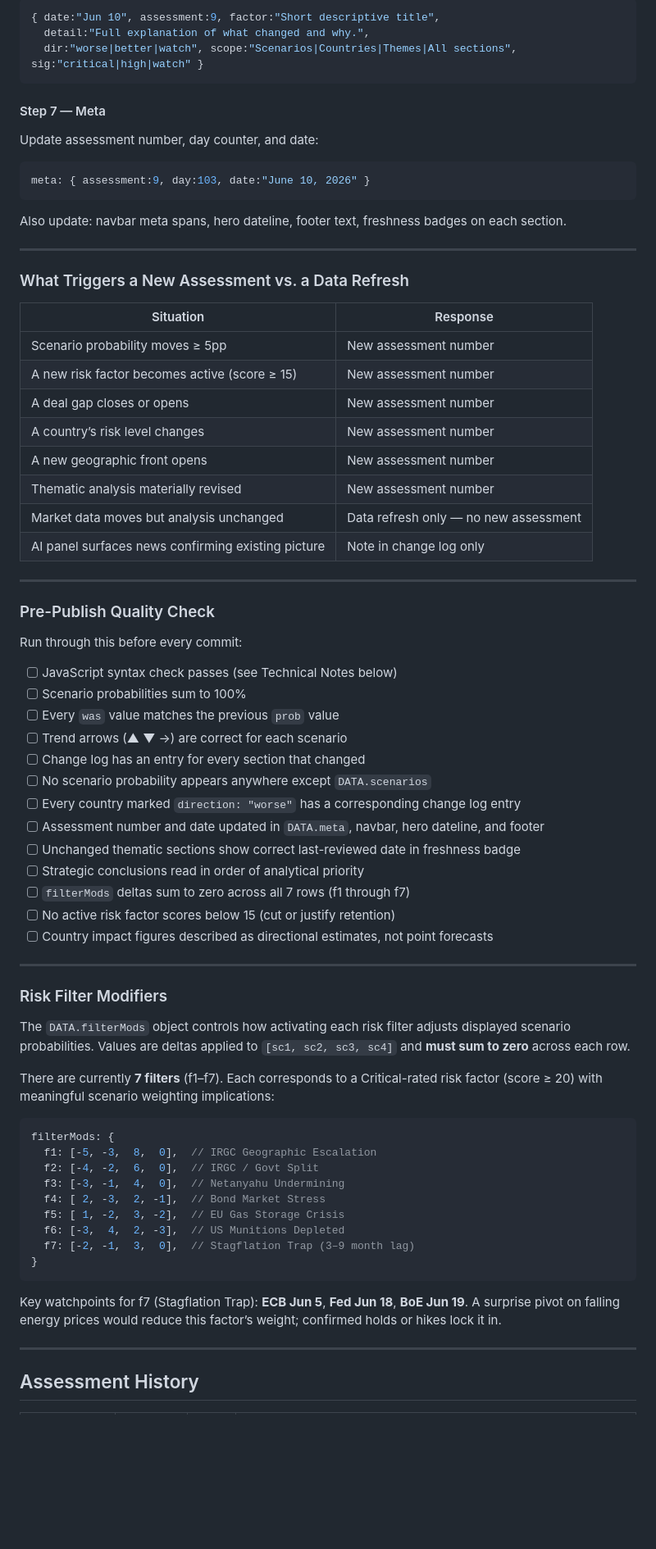
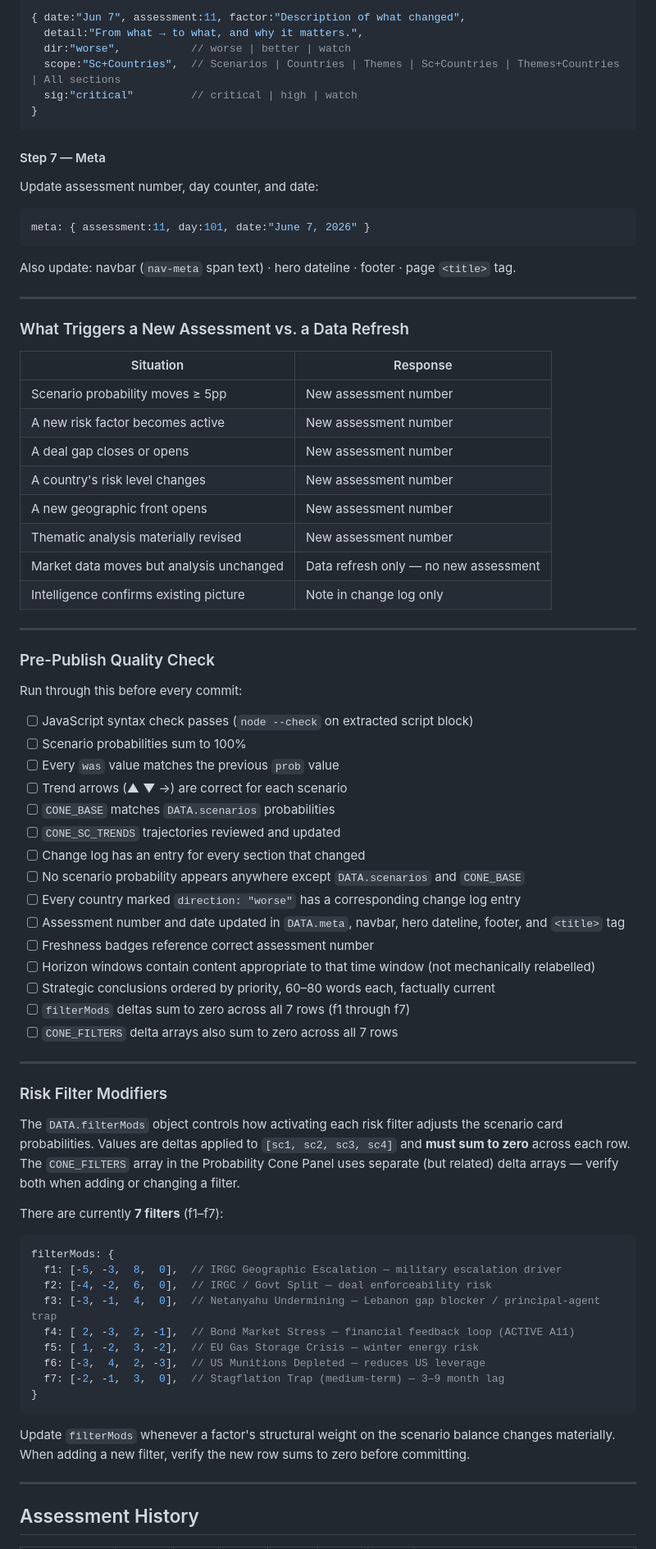
Before and after one commit to Jamesm2009/iran_war, a Markdown page: README.md, the part around one of its changes. Shown at 82% size. Drawn GitHub-style; blank space fills up the shorter version.

````diff
--- a/README.md
+++ b/README.md
@@ -195,8 +204,11 @@ Add one entry per material change. Format:
 
 ```javascript
-{ date:"Jun 10", assessment:9, factor:"Short descriptive title",
-  detail:"Full explanation of what changed and why.",
-  dir:"worse|better|watch", scope:"Scenarios|Countries|Themes|All sections", sig:"critical|high|watch" }
+{ date:"Jun 7", assessment:11, factor:"Description of what changed",
+  detail:"From what → to what, and why it matters.",
+  dir:"worse",           // worse | better | watch
+  scope:"Sc+Countries",  // Scenarios | Countries | Themes | Sc+Countries | Themes+Countries | All sections
+  sig:"critical"         // critical | high | watch
+}
 ```
 
 #### Step 7 — Meta
@@ -204,69 +216,71 @@ Add one entry per material change. Format:
 Update assessment number, day counter, and date:
 
 ```javascript
-meta: { assessment:9, day:103, date:"June 10, 2026" }
+meta: { assessment:11, day:101, date:"June 7, 2026" }
 ```
 
-Also update: navbar meta spans, hero dateline, footer text, freshness badges on each section.
+Also update: navbar (`nav-meta` span text) · hero dateline · footer · page `<title>` tag.
 
------
+---
 
 ### What Triggers a New Assessment vs. a Data Refresh
 
-|Situation                                         |Response                             |
-|--------------------------------------------------|-------------------------------------|
-|Scenario probability moves ≥ 5pp                  |New assessment number                |
-|A new risk factor becomes active (score ≥ 15)     |New assessment number                |
-|A deal gap closes or opens                        |New assessment number                |
-|A country’s risk level changes                    |New assessment number                |
-|A new geographic front opens                      |New assessment number                |
-|Thematic analysis materially revised              |New assessment number                |
-|Market data moves but analysis unchanged          |Data refresh only — no new assessment|
-|AI panel surfaces news confirming existing picture|Note in change log only              |
+| Situation                                          | Response                              |
+|----------------------------------------------------|---------------------------------------|
+| Scenario probability moves ≥ 5pp                   | New assessment number                 |
+| A new risk factor becomes active                   | New assessment number                 |
+| A deal gap closes or opens                         | New assessment number                 |
+| A country's risk level changes                     | New assessment number                 |
+| A new geographic front opens                       | New assessment number                 |
+| Thematic analysis materially revised               | New assessment number                 |
+| Market data moves but analysis unchanged           | Data refresh only — no new assessment |
+| Intelligence confirms existing picture             | Note in change log only               |
 
------
+---
 
 ### Pre-Publish Quality Check
 
 Run through this before every commit:
 
-- [ ] JavaScript syntax check passes (see Technical Notes below)
+- [ ] JavaScript syntax check passes (`node --check` on extracted script block)
 - [ ] Scenario probabilities sum to 100%
 - [ ] Every `was` value matches the previous `prob` value
 - [ ] Trend arrows (▲ ▼ →) are correct for each scenario
+- [ ] `CONE_BASE` matches `DATA.scenarios` probabilities
+- [ ] `CONE_SC_TRENDS` trajectories reviewed and updated
 - [ ] Change log has an entry for every section that changed
-- [ ] No scenario probability appears anywhere except `DATA.scenarios`
+- [ ] No scenario probability appears anywhere except `DATA.scenarios` and `CONE_BASE`
 - [ ] Every country marked `direction: "worse"` has a corresponding change log entry
-- [ ] Assessment number and date updated in `DATA.meta`, navbar, hero dateline, and footer
-- [ ] Unchanged thematic sections show correct last-reviewed date in freshness badge
-- [ ] Strategic conclusions read in order of analytical priority
+- [ ] Assessment number and date updated in `DATA.meta`, navbar, hero dateline, footer, and `<title>` tag
+- [ ] Freshness badges reference correct assessment number
+- [ ] Horizon windows contain content appropriate to that time window (not mechanically relabelled)
+- [ ] Strategic conclusions ordered by priority, 60–80 words each, factually current
 - [ ] `filterMods` deltas sum to zero across all 7 rows (f1 through f7)
-- [ ] No active risk factor scores below 15 (cut or justify retention)
-- [ ] Country impact figures described as directional estimates, not point forecasts
+- [ ] `CONE_FILTERS` delta arrays also sum to zero across all 7 rows
 
------
+---
 
 ### Risk Filter Modifiers
 
-The `DATA.filterMods` object controls how activating each risk filter adjusts displayed scenario probabilities. Values are deltas applied to `[sc1, sc2, sc3, sc4]` and **must sum to zero** across each row.
+The `DATA.filterMods` object controls how activating each risk filter adjusts the scenario card probabilities. Values are deltas applied to `[sc1, sc2, sc3, sc4]` and **must sum to zero** across each row. The `CONE_FILTERS` array in the Probability Cone Panel uses separate (but related) delta arrays — verify both when adding or changing a filter.
 
-There are currently **7 filters** (f1–f7). Each corresponds to a Critical-rated risk factor (score ≥ 20) with meaningful scenario weighting implications:
+There are currently **7 filters** (f1–f7):
 
 ```javascript
 filterMods: {
-  f1: [-5, -3,  8,  0],  // IRGC Geographic Escalation
-  f2: [-4, -2,  6,  0],  // IRGC / Govt Split
-  f3: [-3, -1,  4,  0],  // Netanyahu Undermining
-  f4: [ 2, -3,  2, -1],  // Bond Market Stress
-  f5: [ 1, -2,  3, -2],  // EU Gas Storage Crisis
-  f6: [-3,  4,  2, -3],  // US Munitions Depleted
-  f7: [-2, -1,  3,  0],  // Stagflation Trap (3–9 month lag)
+  f1: [-5, -3,  8,  0],  // IRGC Geographic Escalation — military escalation driver
+  f2: [-4, -2,  6,  0],  // IRGC / Govt Split — deal enforceability risk
+  f3: [-3, -1,  4,  0],  // Netanyahu Undermining — Lebanon gap blocker / principal-agent trap
+  f4: [ 2, -3,  2, -1],  // Bond Market Stress — financial feedback loop (ACTIVE A11)
+  f5: [ 1, -2,  3, -2],  // EU Gas Storage Crisis — winter energy risk
+  f6: [-3,  4,  2, -3],  // US Munitions Depleted — reduces US leverage
+  f7: [-2, -1,  3,  0],  // Stagflation Trap (medium-term) — 3–9 month lag
 }
 ```
 
-Key watchpoints for f7 (Stagflation Trap): **ECB Jun 5**, **Fed Jun 18**, **BoE Jun 19**. A surprise pivot on falling energy prices would reduce this factor’s weight; confirmed holds or hikes lock it in.
+Update `filterMods` whenever a factor's structural weight on the scenario balance changes materially. When adding a new filter, verify the new row sums to zero before committing.
 
------
+---
 
 ## Assessment History
 
````
Also changed, not shown: other parts of README.md (+155 -118 lines).
